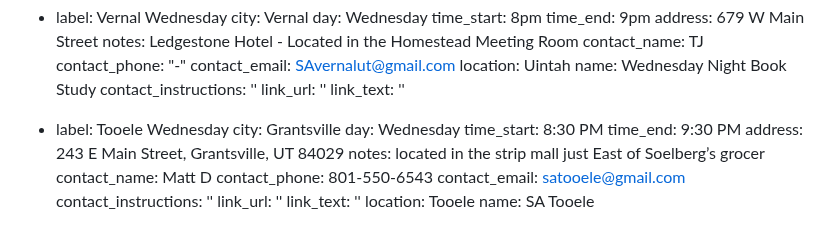
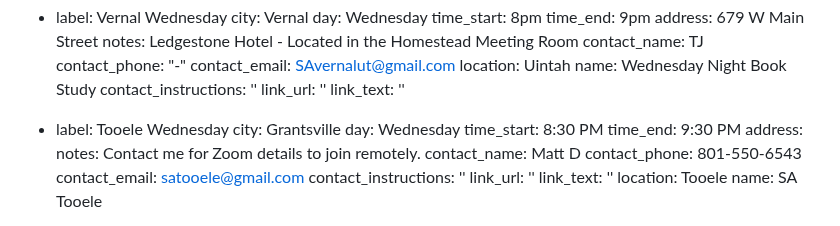
Before and after one commit to sa-utah/sautah, a Markdown page: _src/meetings.md, the part around the change. GitHub-like rendering.

Commit message:
Update Tooele meeting details

```diff
--- a/_src/meetings.md
+++ b/_src/meetings.md
@@ -23,8 +23,8 @@ meetings:
   day: Wednesday
   time_start: 8:30 PM
   time_end: 9:30 PM
-  address: 243 E Main Street, Grantsville, UT 84029
-  notes: located in the strip mall just East of Soelberg’s grocer
+  address:
+  notes: Contact me for Zoom details to join remotely.
   contact_name: Matt D
   contact_phone: 801-550-6543
   contact_email: satooele@gmail.com
```
